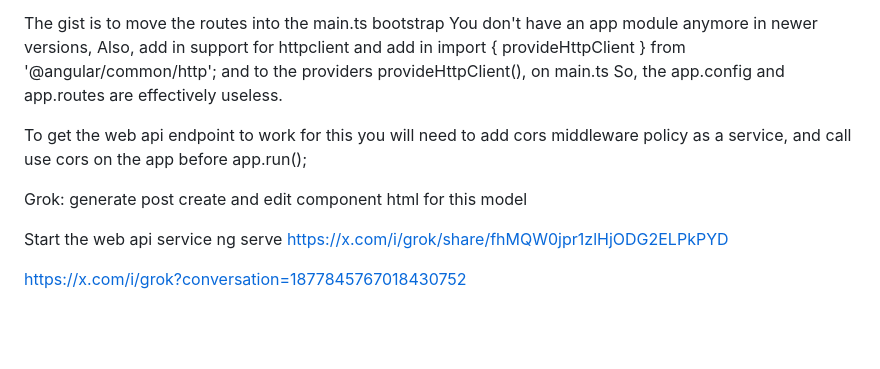
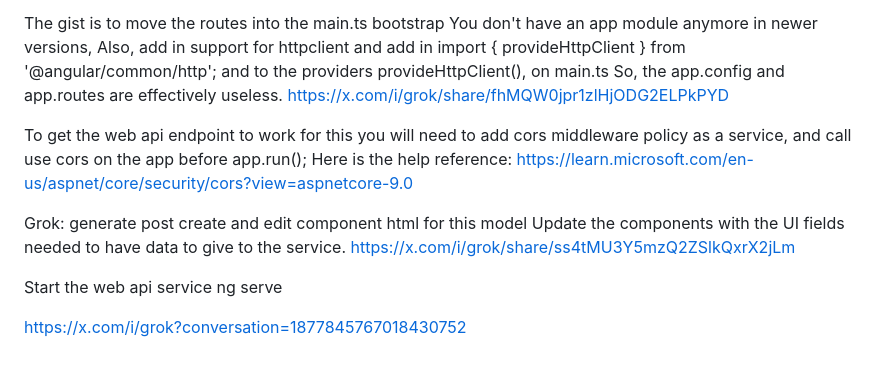
Before and after one commit to davidt4444/dotnetCoreExamples, a Markdown page: Readme.md, the part around the change. Rendered like a GitHub page; blank space fills up the shorter version.

Commit message:
the enable cors docs and grok output.

```diff
--- a/Readme.md
+++ b/Readme.md
@@ -121,13 +121,16 @@ and to the providers
     provideHttpClient(),
 on main.ts
 So, the app.config and app.routes are effectively useless.
+https://x.com/i/grok/share/fhMQW0jpr1zlHjODG2ELPkPYD
 
 To get the web api endpoint to work for this you will need to add cors middleware policy as a service, and call use cors on the app before app.run();
+Here is the help reference: https://learn.microsoft.com/en-us/aspnet/core/security/cors?view=aspnetcore-9.0
 
 Grok: generate post create and edit component html for this model
+Update the components with the UI fields needed to have data to give to the service.
+https://x.com/i/grok/share/ss4tMU3Y5mzQ2ZSlkQxrX2jLm
 
 Start the web api service
 ng serve
-https://x.com/i/grok/share/fhMQW0jpr1zlHjODG2ELPkPYD
 
 https://x.com/i/grok?conversation=1877845767018430752
```
